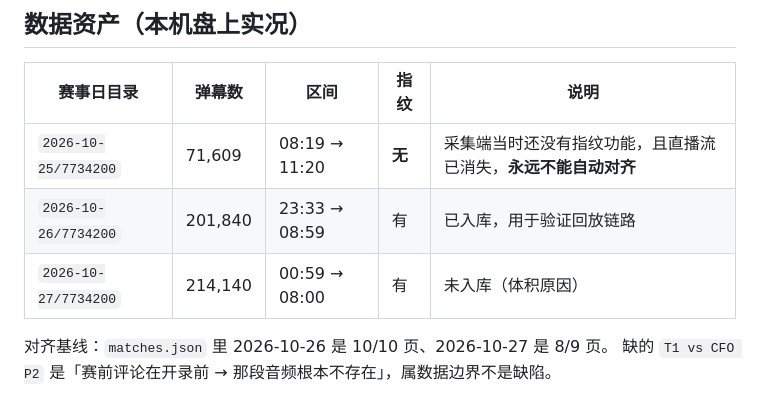
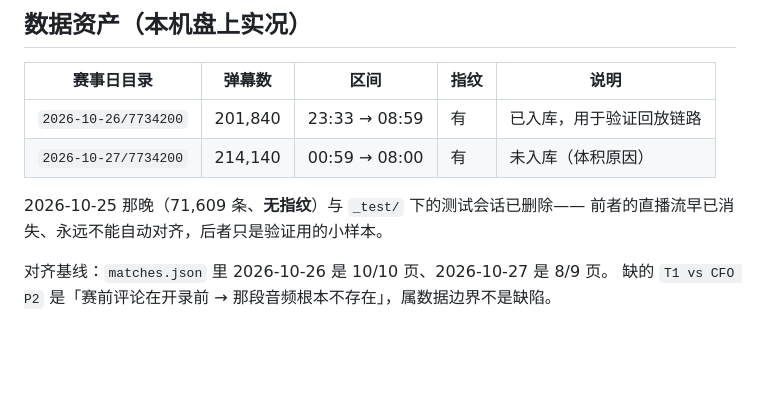
Before and after one commit to root9701/danmaku-timewarp, a Markdown page: 业务约束.md, the part around the change. GitHub-like rendering; blank space fills up the shorter version.

Commit message:
docs(业务约束): 数据资产表移除已删除的 10-25 与 _test 会话
10-25 那晚无音频指纹(采集端当时还没这功能, 直播流已消失), 永远不能自动对齐; _test 只是验证用小样本。两者均放回收站, 未入库故不涉及 git 历史。

```diff
--- a/业务约束.md
+++ b/业务约束.md
@@ -79,9 +79,11 @@ curl http://127.0.0.1:8789/api/days
 
 | 赛事日目录 | 弹幕数 | 区间 | 指纹 | 说明 |
 |---|---|---|---|---|
-| `2026-10-25/7734200` | 71,609 | 08:19 → 11:20 | **无** | 采集端当时还没有指纹功能，且直播流已消失，**永远不能自动对齐** |
 | `2026-10-26/7734200` | 201,840 | 23:33 → 08:59 | 有 | 已入库，用于验证回放链路 |
 | `2026-10-27/7734200` | 214,140 | 00:59 → 08:00 | 有 | 未入库（体积原因） |
+
+2026-10-25 那晚（71,609 条、**无指纹**）与 `_test/` 下的测试会话已删除——
+前者的直播流早已消失、永远不能自动对齐，后者只是验证用的小样本。
 
 对齐基线：`matches.json` 里 2026-10-26 是 10/10 页、2026-10-27 是 8/9 页。
 缺的 `T1 vs CFO P2` 是「赛前评论在开录前 → 那段音频根本不存在」，属数据边界不是缺陷。
```
